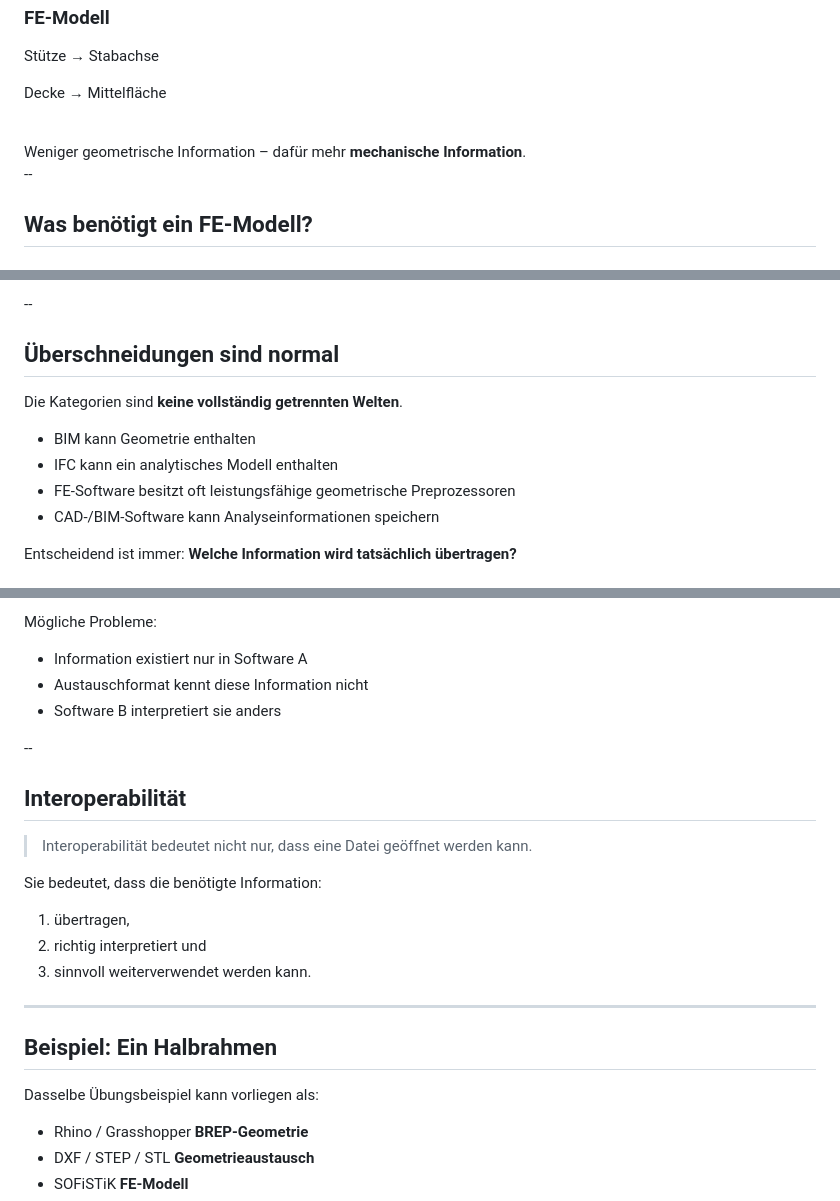
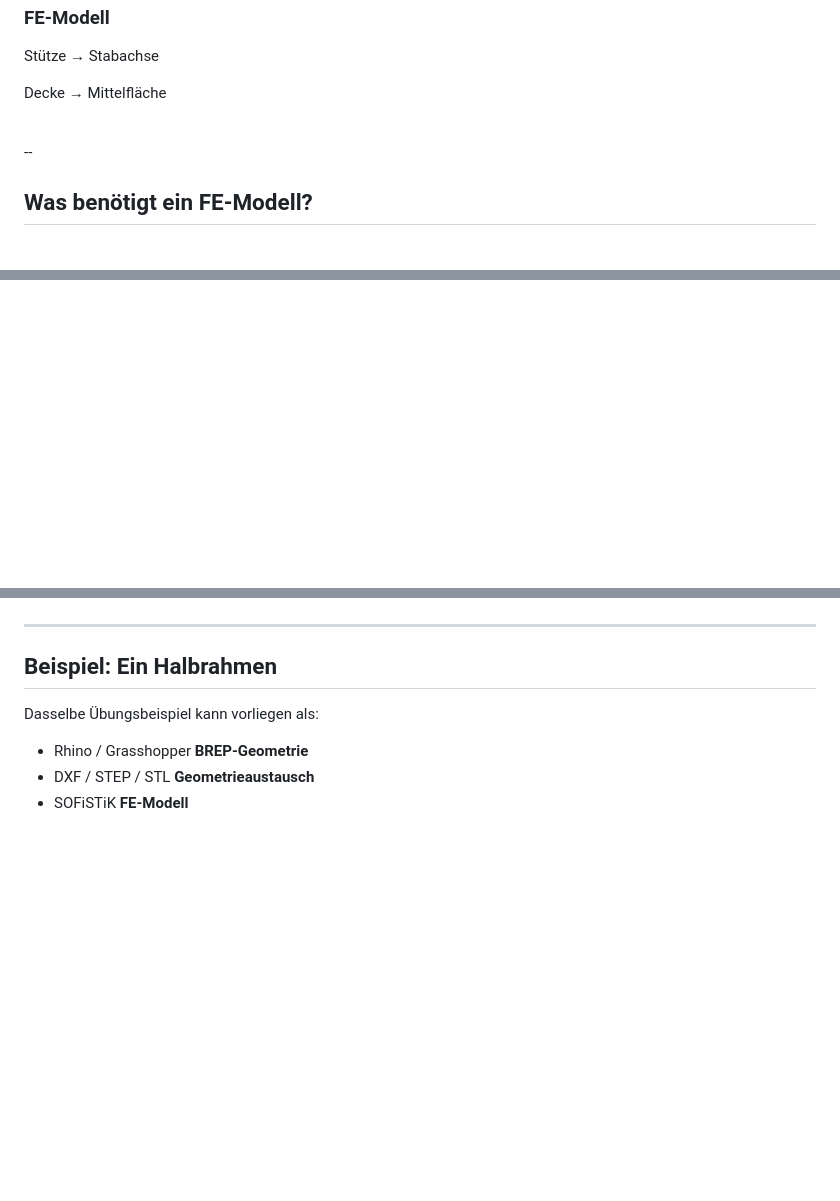
Before and after one commit to AIztok/DiTWP_slides, a Markdown page: 211_FE-BIM/slides.md, 3 parts joined by grey strips. Drawn GitHub-style; blank space fills up the shorter version.

Commit message:
Refactor slide content and heading levels
Updated headings from h4 to h6 for better hierarchy and removed unnecessary sections to streamline content.

```diff
--- a/211_FE-BIM/slides.md
+++ b/211_FE-BIM/slides.md
@@ -204,9 +204,6 @@ Die Geometrie wird durch <strong>strukturierte Entitäten und Referenzen</strong
 
 <br>
 
-<div class="callout fragment">
-Weniger geometrische Information – dafür mehr <strong>mechanische Information</strong>.
-</div>
 
 --
 
@@ -723,15 +672,0 @@ Der sichtbare 3D-Körper kann gleich bleiben – die <strong>Informationsdichte<
---
-
-## Überschneidungen sind normal
-
-Die Kategorien sind **keine vollständig getrennten Welten**.
-
-- BIM kann Geometrie enthalten <!-- .element: class="fragment" -->
-- IFC kann ein analytisches Modell enthalten <!-- .element: class="fragment" -->
-- FE-Software besitzt oft leistungsfähige geometrische Preprozessoren <!-- .element: class="fragment" -->
-- CAD-/BIM-Software kann Analyseinformationen speichern <!-- .element: class="fragment" -->
-
-<div class="callout fragment">
-Entscheidend ist immer: <strong>Welche Information wird tatsächlich übertragen?</strong>
-</div>
-
@@ -752,20 +673,3 @@ Entscheidend ist immer: <strong>Welche Information wird tatsächlich übertragen
-Mögliche Probleme: <!-- .element: class="fragment" -->
-
-- Information existiert nur in Software A <!-- .element: class="fragment" -->
-- Austauschformat kennt diese Information nicht <!-- .element: class="fragment" -->
-- Software B interpretiert sie anders <!-- .element: class="fragment" -->
-
---
-
-## Interoperabilität
-
-> Interoperabilität bedeutet nicht nur, dass eine Datei geöffnet werden kann.
-
-Sie bedeutet, dass die benötigte Information:
-
-1. übertragen, <!-- .element: class="fragment" -->
-2. richtig interpretiert und <!-- .element: class="fragment" -->
-3. sinnvoll weiterverwendet werden kann. <!-- .element: class="fragment" -->
 
 ---
 
```
Also changed, not shown: other parts of 211_FE-BIM/slides.md (+8 -89 lines).
